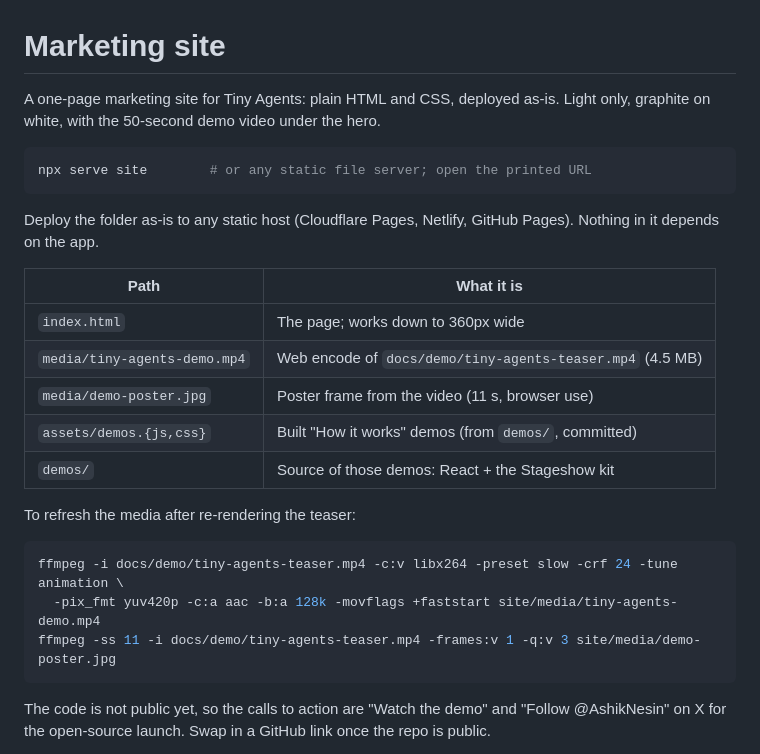
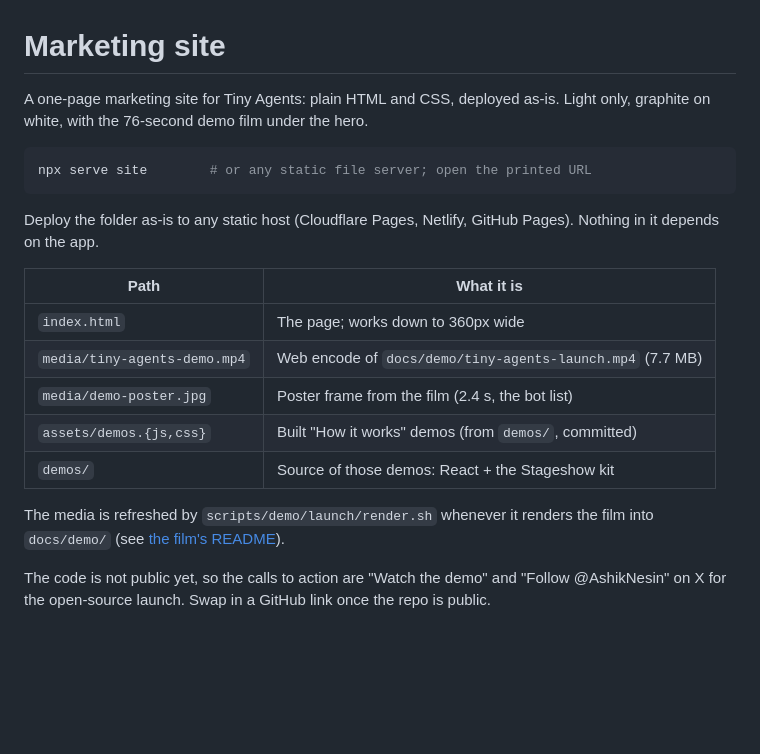
Before and after one commit to AshikNesin/tiny-agents, a Markdown page: site/README.md, the part around the change. GitHub-like rendering; blank space fills up the shorter version.

````diff
--- a/site/README.md
+++ b/site/README.md
@@ -1,7 +1,7 @@
 # Marketing site
 
 A one-page marketing site for Tiny Agents: plain HTML and CSS, deployed as-is.
-Light only, graphite on white, with the 50-second demo video under the hero.
+Light only, graphite on white, with the 76-second demo film under the hero.
 
 ```sh
 npx serve site        # or any static file server; open the printed URL
@@ -13,18 +13,13 @@ Pages). Nothing in it depends on the app.
 | Path                         | What it is                                                |
 | ---------------------------- | --------------------------------------------------------- |
 | `index.html`                 | The page; works down to 360px wide                        |
-| `media/tiny-agents-demo.mp4` | Web encode of `docs/demo/tiny-agents-teaser.mp4` (4.5 MB) |
-| `media/demo-poster.jpg`      | Poster frame from the video (11 s, browser use)           |
+| `media/tiny-agents-demo.mp4` | Web encode of `docs/demo/tiny-agents-launch.mp4` (7.7 MB) |
+| `media/demo-poster.jpg`      | Poster frame from the film (2.4 s, the bot list)          |
 | `assets/demos.{js,css}`      | Built "How it works" demos (from `demos/`, committed)     |
 | `demos/`                     | Source of those demos: React + the Stageshow kit          |
 
-To refresh the media after re-rendering the teaser:
-
-```sh
-ffmpeg -i docs/demo/tiny-agents-teaser.mp4 -c:v libx264 -preset slow -crf 24 -tune animation \
-  -pix_fmt yuv420p -c:a aac -b:a 128k -movflags +faststart site/media/tiny-agents-demo.mp4
-ffmpeg -ss 11 -i docs/demo/tiny-agents-teaser.mp4 -frames:v 1 -q:v 3 site/media/demo-poster.jpg
-```
+The media is refreshed by `scripts/demo/launch/render.sh` whenever it renders the
+film into `docs/demo/` (see [the film's README](../scripts/demo/launch/README.md)).
 
 The code is not public yet, so the calls to action are "Watch the demo" and
 "Follow @AshikNesin" on X for the open-source launch. Swap in a GitHub link
````
Also changed, not shown: README.md (+15 -0 lines), docs/demo/launch-poster.jpg (added), site/media/demo-poster.jpg, 3 other files.
